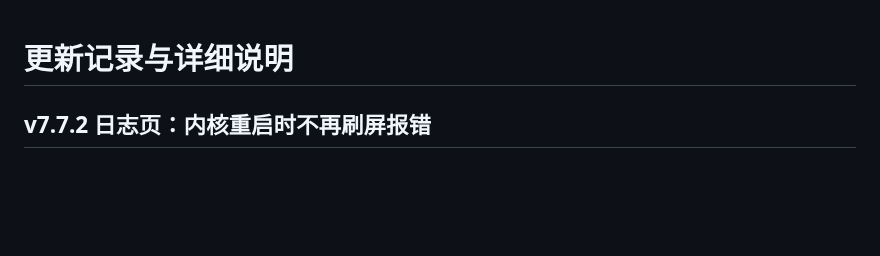
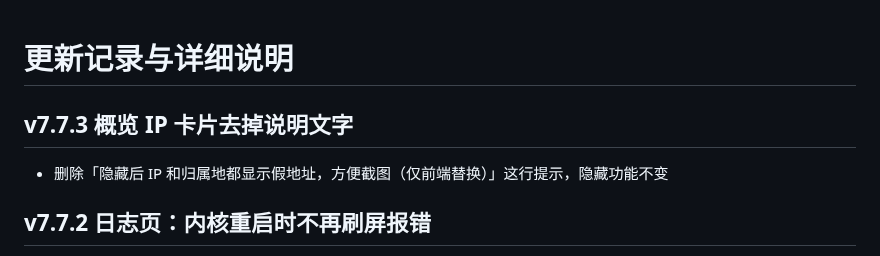
Before and after one commit to Skycnhe/Shunt, a Markdown page: CHANGELOG.md, the part around the change. GitHub-like rendering; blank space fills up the shorter version.

Commit message:
v7.7.3 (CHANGELOG.md) [skip ci]

```diff
--- a/CHANGELOG.md
+++ b/CHANGELOG.md
@@ -1,4 +1,7 @@
 # 更新记录与详细说明
+
+## v7.7.3 概览 IP 卡片去掉说明文字
+- 删除「隐藏后 IP 和归属地都显示假地址，方便截图（仅前端替换）」这行提示，隐藏功能不变
 
 ## v7.7.2 日志页：内核重启时不再刷屏报错
 - 内核重启 / 停止期间，日志页原来每 3 秒追加一条「无法连接 mihomo 日志流：Connection refused」；现在只显示一行「XX 内核未运行或正在重启，等待恢复…」并累计重试次数
```
